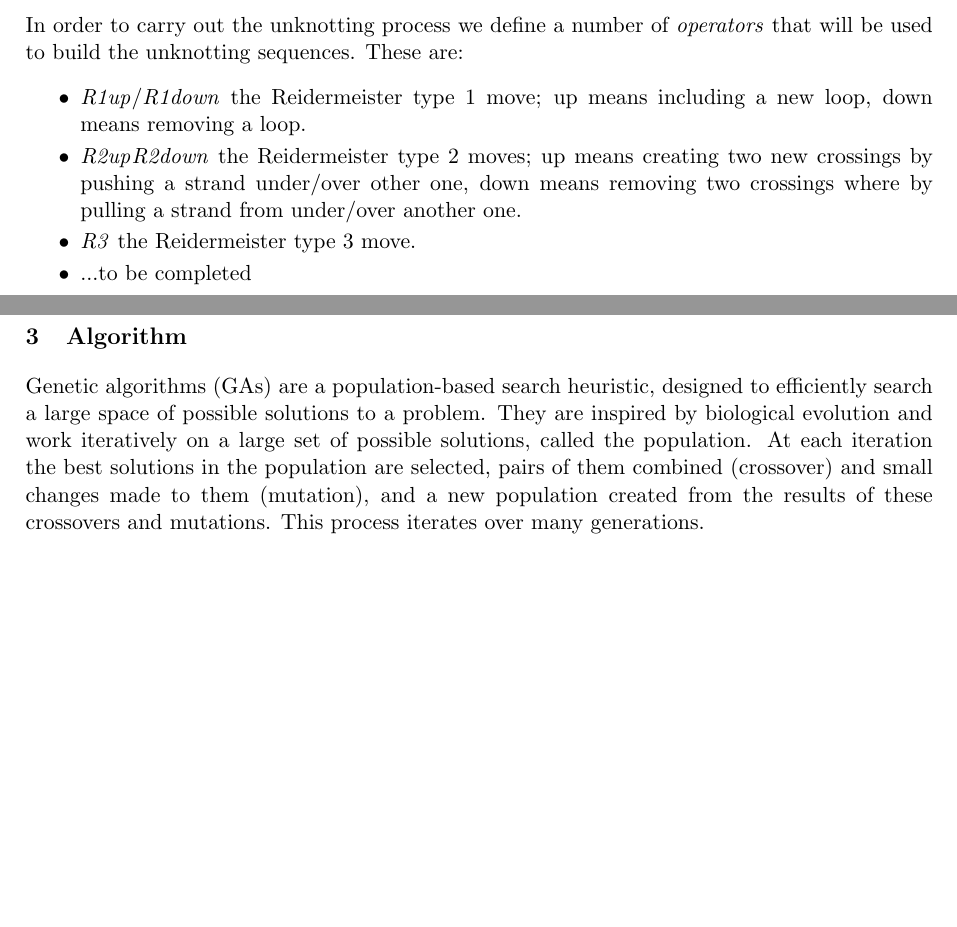
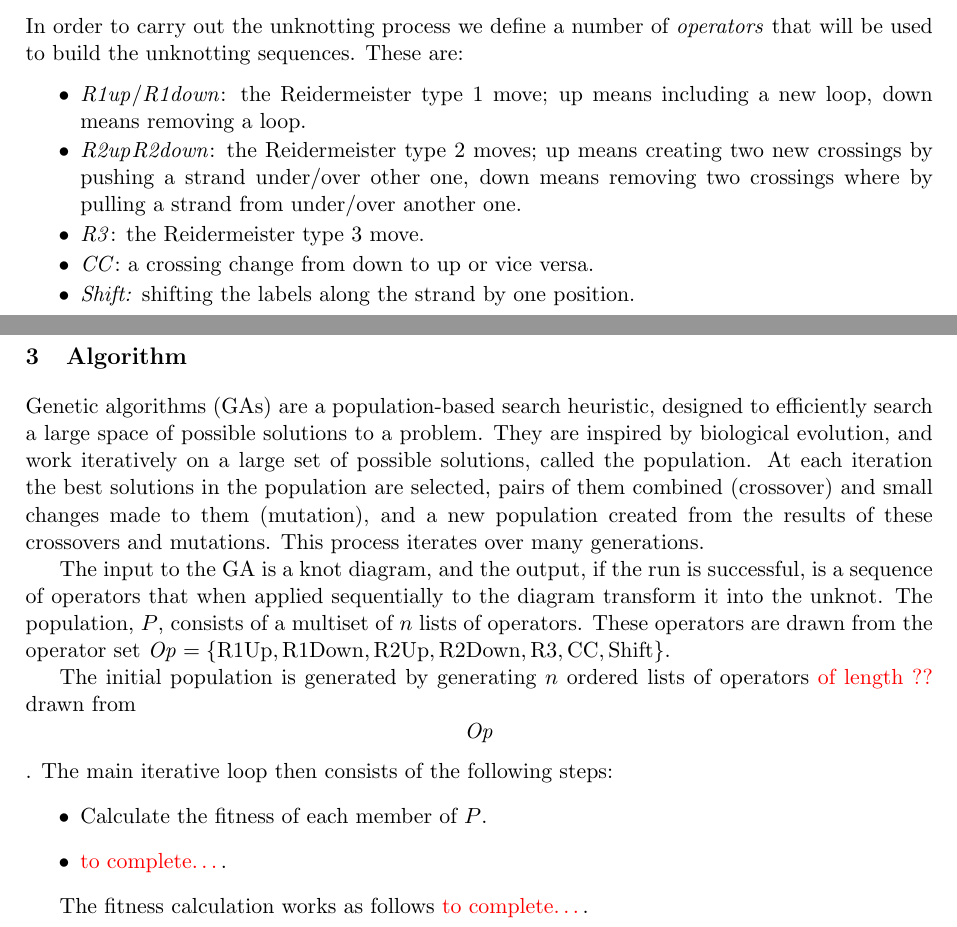
Before and after one commit to mattrathbun/Evolutionary-Algorithms-for-Knot-Theory, a LaTeX document (Paper/paperDraft.tex): two parts of pages 1 and 2 of 3, joined at a grey line, cut so that both start at the same text, the shorter picture padded with empty space. Compiled offline with pdfLaTeX.

Commit message:
added a little more to paper

```diff
--- a/Paper/paperDraft.tex
+++ b/Paper/paperDraft.tex
@@ -91,14 +91,16 @@ In order to carry out the unknotting process we define a number of
 \emph{operators} that will be used to build the unknotting
 sequences. These are:
 \begin{itemize}\addtolength{\itemsep}{-0.5\baselineskip}
-  \item \emph{R1up}/\emph{R1down} the Reidermeister type 1 move; up
+  \item \emph{R1up}/\emph{R1down}: the Reidermeister type 1 move; up
     means including a new loop, down means removing a loop.
-  \item \emph{R2up}\emph{R2down} the Reidermeister type 2 moves; up
+  \item \emph{R2up}\emph{R2down}: the Reidermeister type 2 moves; up
     means creating two new crossings by pushing a strand under/over
     other one, down means removing two crossings where by pulling a
     strand from under/over another one.
-  \item \emph{R3} the Reidermeister type 3 move.
-  \item ...to be completed
+  \item \emph{R3}: the Reidermeister type 3 move.
+  \item \emph{CC}: a crossing change from down to up or vice versa.
+  \item \emph{Shift:} shifting the labels along the strand by one
+    position.
 \end{itemize}
 
 %%%%%%%%%%%%%%%%%%%%%%%%%%%%%%%%%%%%%%%%%%%%%%%%%%%%%%%%%%%%%%%%%%%%%%%%%%
@@ -106,12 +108,33 @@ sequences. These are:
 
 Genetic algorithms (GAs) are a population-based search heuristic,
 designed to efficiently search a large space of possible solutions to
-a problem. They are inspired by biological evolution and work
+a problem. They are inspired by biological evolution, and work
 iteratively on a large set of possible solutions, called the
 population. At each iteration the best solutions in the population are
 selected, pairs of them combined (crossover) and small changes made to
 them (mutation), and a new population created from the results of
-these crossovers and mutations. This process iterates over many generations.
+these crossovers and mutations. This process iterates over many
+generations.
+
+The input to the GA is a knot diagram, and the output, if the run is
+successful, is a sequence of operators that when applied sequentially
+to the diagram transform it into the unknot. The population, $P$,
+consists of a multiset of $n$ lists of operators. These operators are
+drawn from the operator set $\text{\textit{Op}} = \{ \text{R1Up}, \text{R1Down},
+\text{R2Up}, \text{R2Down}, \text{R3}, \text{CC}, \text{Shift} \}$.
+
+The initial population is generated by generating $n$ ordered lists of
+operators \textcolor{red}{of length ??} drawn
+from $$\text{\textit{Op}}$. The main iterative loop then consists of
+the following steps:
+\begin{itemize}
+\item Calculate the fitness of each member of $P$.
+\item  \textcolor{red}{to complete\ldots}.
+\end{itemize}
+
+The fitness calculation works as follows \textcolor{red}{to complete\ldots}.
+
+
 
 \bx{a description of the algorithm. I assume that we are going to use
   the SSM method? Describe the representation of the operator list,
```
